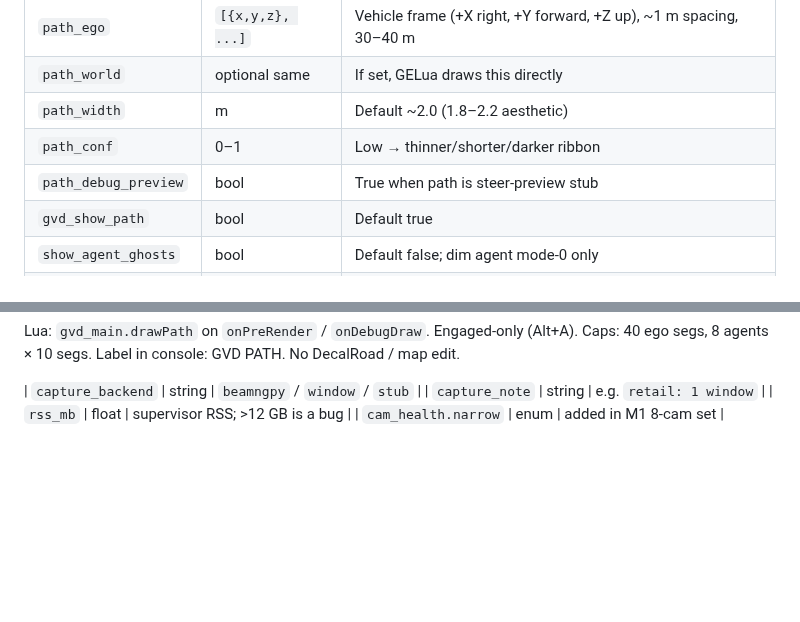
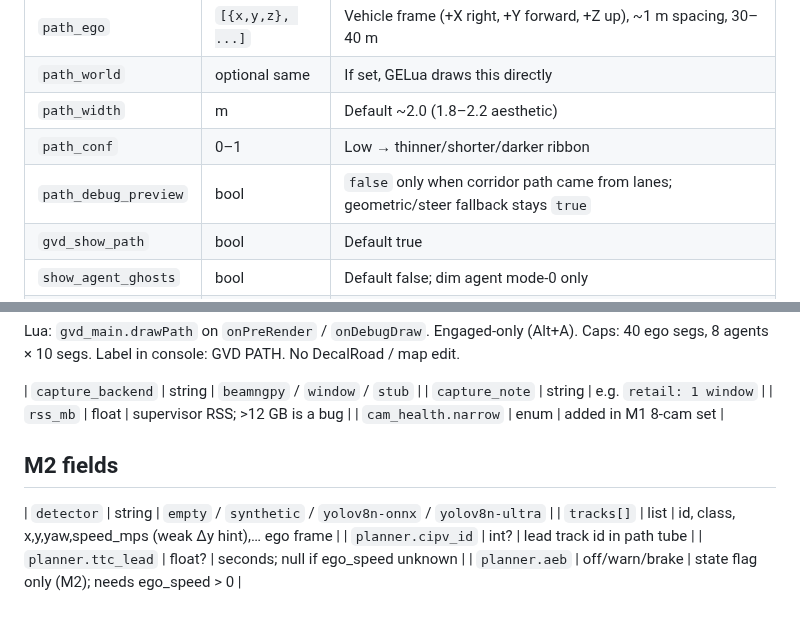
Before and after one commit to Mbeck2008-web/grok-vision-drive, a Markdown page: docs/gvd_state_schema.md, 2 parts joined by grey strips. Drawn GitHub-style; blank space fills up the shorter version.

```diff
--- a/docs/gvd_state_schema.md
+++ b/docs/gvd_state_schema.md
@@ -8,7 +8,7 @@ Path: `%USERPROFILE%\Documents\GVD\gvd_state.json` (written by `python/run_visio
 | `path_world` | optional same | If set, GELua draws this directly |
 | `path_width` | m | Default ~2.0 (1.8–2.2 aesthetic) |
 | `path_conf` | 0–1 | Low → thinner/shorter/darker ribbon |
-| `path_debug_preview` | bool | True when path is steer-preview stub |
+| `path_debug_preview` | bool | `false` only when corridor path came from lanes; geometric/steer fallback stays `true` |
 | `gvd_show_path` | bool | Default true |
 | `show_agent_ghosts` | bool | Default false; dim agent mode-0 only |
 | `agents[]` | optional | `id`, `path_ego` for forecast mode 0 |
@@ -23,3 +23,12 @@ Lua: `gvd_main.drawPath` on `onPreRender` / `onDebugDraw`. Engaged-only (Alt+A).
 | `capture_note` | string | e.g. `retail: 1 window` |
 | `rss_mb` | float | supervisor RSS; >12 GB is a bug |
 | `cam_health.narrow` | enum | added in M1 8-cam set |
+
+
+## M2 fields
+
+| `detector` | string | `empty` / `synthetic` / `yolov8n-onnx` / `yolov8n-ultra` |
+| `tracks[]` | list | id, class, x,y,yaw,speed_mps (weak Δy hint),… ego frame |
+| `planner.cipv_id` | int? | lead track id in path tube |
+| `planner.ttc_lead` | float? | seconds; null if ego_speed unknown |
+| `planner.aeb` | off/warn/brake | state flag only (M2); needs ego_speed > 0 |
```
Also changed, not shown: README.md (+4 -3 lines), docs/gvd_viz_smoke.png, 5 other files.
